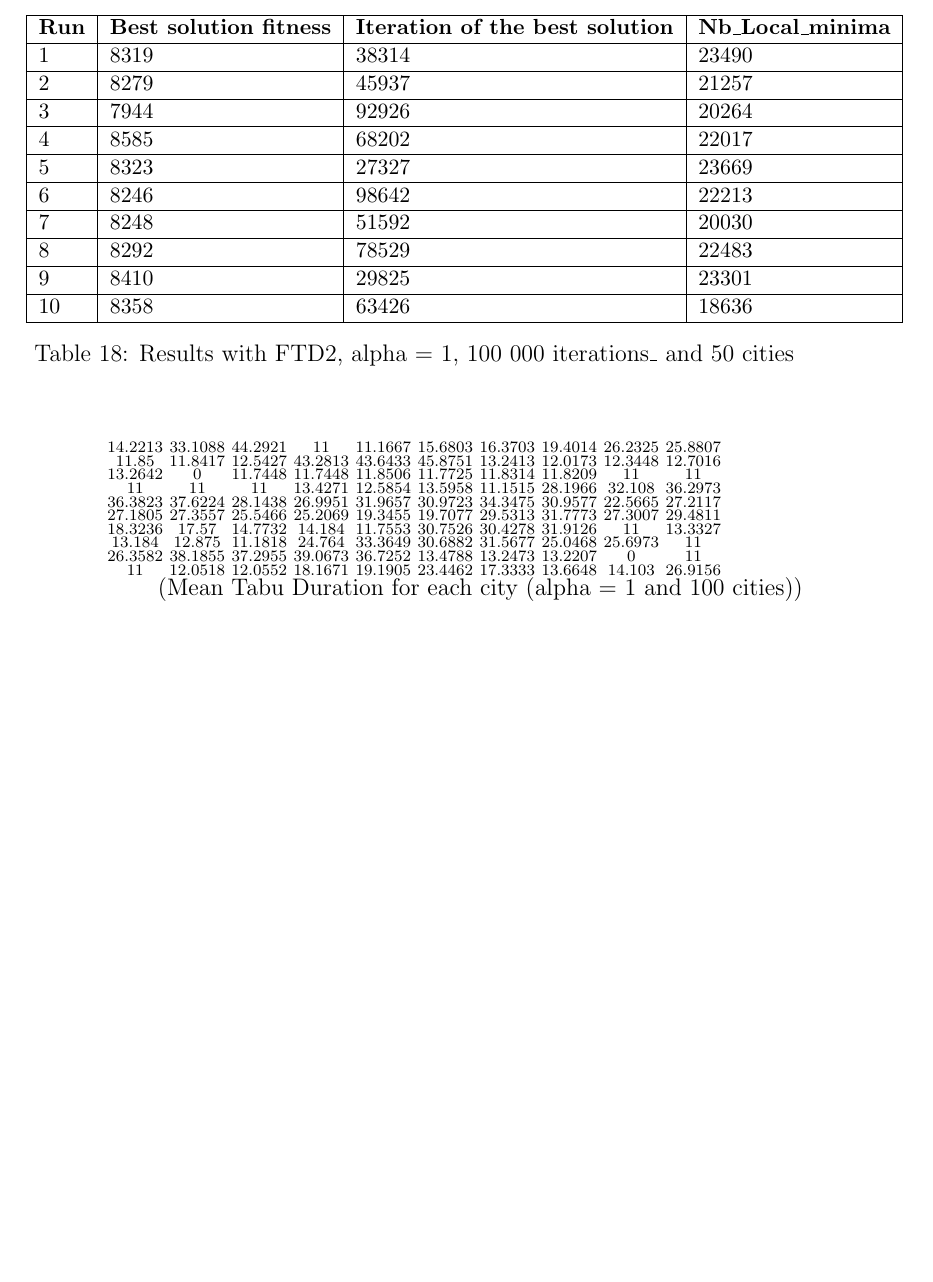
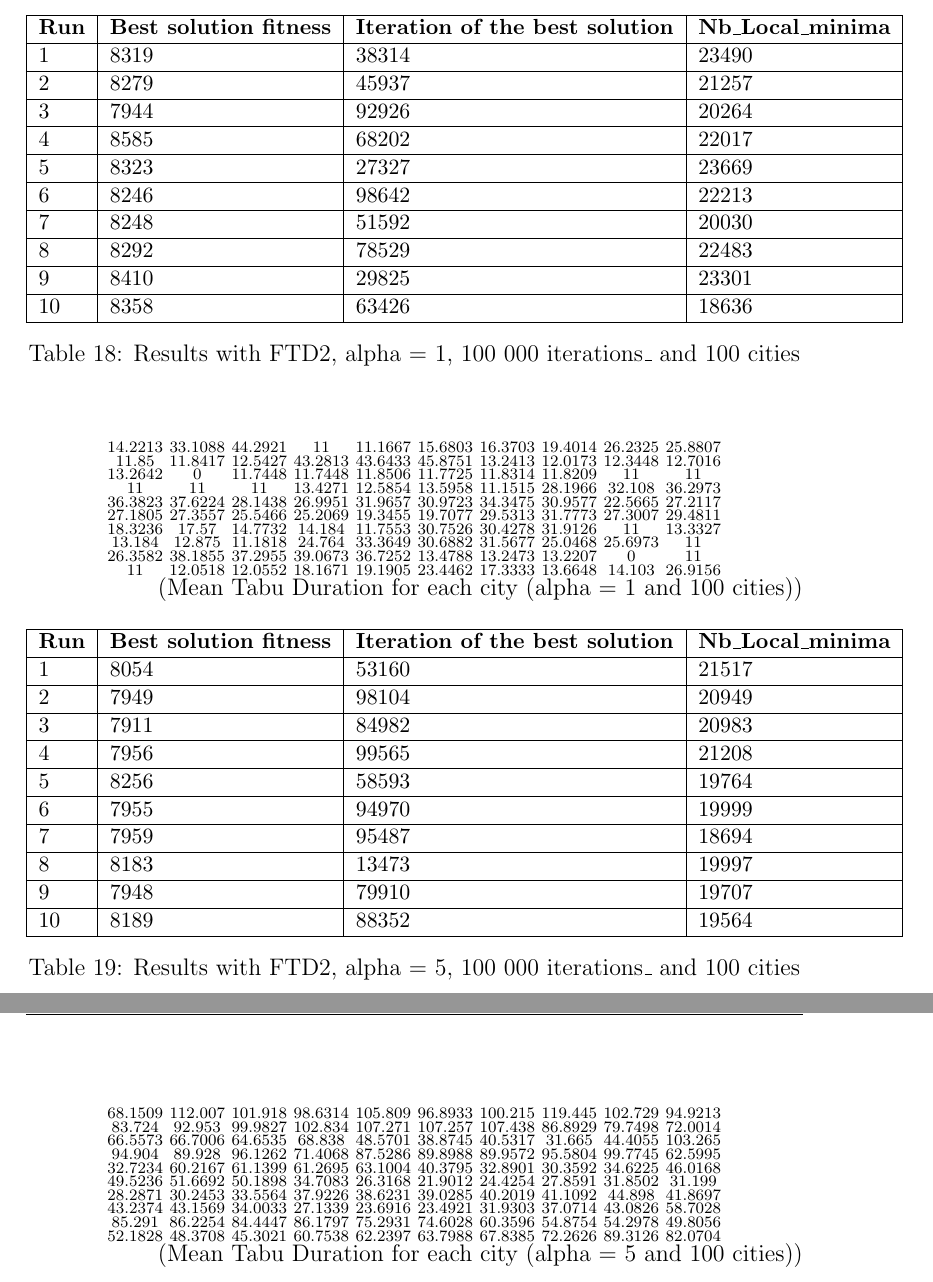
Before and after one commit to JulienMolinier/S8-IA-TabuSearch, a LaTeX document (rapport2.tex): part of page 14 of 14 before the commit and two parts of pages 14 and 15 of 15 after it, the two joined at a grey line, cut so that both start at the same text, the shorter picture padded with empty space. Compiled offline with pdfLaTeX.

Commit message:
matriceFD2100cities

```diff
--- a/rapport2.tex
+++ b/rapport2.tex
@@ -627,7 +627,7 @@ tab pour les 10 000
     \multicolumn{1}{|l|}{9} & \multicolumn{1}{l|}{8410}  & \multicolumn{1}{l|}{29825} & \multicolumn{1}{l|}{23301}  \\ \hline
     \multicolumn{1}{|l|}{10} & \multicolumn{1}{l|}{8358}  & \multicolumn{1}{l|}{63426} & \multicolumn{1}{l|}{18636}  \\ \hline
   \end{tabular}
-  \caption{Results with FTD2, alpha = 1, 100 000 iterations\_ and 50 cities}
+  \caption{Results with FTD2, alpha = 1, 100 000 iterations\_ and 100 cities}
 \end{table}
 
 \begin{equation}
@@ -645,5 +645,39 @@ tab pour les 10 000
   \end{smallmatrix}
 \end{equation}
 
+\begin{table}[h]
+  \centering
+  \small
+  \begin{tabular}{llll}
+    \hline
+    \multicolumn{1}{|l|}{\textbf{Run}}& \multicolumn{1}{l|}{\textbf{Best solution fitness}}& \multicolumn{1}{l|}{\textbf{Iteration of the best solution}}& \multicolumn{1}{l|}{\textbf{Nb\_Local\_minima}}\\ \hline
+    \multicolumn{1}{|l|}{1} & \multicolumn{1}{l|}{8054}  & \multicolumn{1}{l|}{53160} & \multicolumn{1}{l|}{21517}  \\ \hline
+    \multicolumn{1}{|l|}{2} & \multicolumn{1}{l|}{7949}  & \multicolumn{1}{l|}{98104} & \multicolumn{1}{l|}{20949}  \\ \hline
+    \multicolumn{1}{|l|}{3} & \multicolumn{1}{l|}{7911}  & \multicolumn{1}{l|}{84982}  & \multicolumn{1}{l|}{20983}  \\ \hline
+    \multicolumn{1}{|l|}{4} & \multicolumn{1}{l|}{7956}  & \multicolumn{1}{l|}{99565}  & \multicolumn{1}{l|}{21208}  \\ \hline
+    \multicolumn{1}{|l|}{5} & \multicolumn{1}{l|}{8256}  & \multicolumn{1}{l|}{58593}  & \multicolumn{1}{l|}{19764}  \\ \hline
+    \multicolumn{1}{|l|}{6} & \multicolumn{1}{l|}{7955}  & \multicolumn{1}{l|}{94970}  & \multicolumn{1}{l|}{19999}  \\ \hline
+    \multicolumn{1}{|l|}{7} & \multicolumn{1}{l|}{7959}  & \multicolumn{1}{l|}{95487}  & \multicolumn{1}{l|}{18694}  \\ \hline
+    \multicolumn{1}{|l|}{8} & \multicolumn{1}{l|}{8183}  & \multicolumn{1}{l|}{13473} & \multicolumn{1}{l|}{19997}  \\ \hline
+    \multicolumn{1}{|l|}{9} & \multicolumn{1}{l|}{7948}  & \multicolumn{1}{l|}{79910} & \multicolumn{1}{l|}{19707}  \\ \hline
+    \multicolumn{1}{|l|}{10} & \multicolumn{1}{l|}{8189}  & \multicolumn{1}{l|}{88352} & \multicolumn{1}{l|}{19564}  \\ \hline
+  \end{tabular}
+  \caption{Results with FTD2, alpha = 5, 100 000 iterations\_ and 100 cities}
+\end{table}
+
+\begin{equation}
+  \tag{Mean Tabu Duration for each city (alpha = 5 and 100 cities)}
+  \begin{smallmatrix} 68.1509 & 112.007 & 101.918 & 98.6314 & 105.809  & 96.8933 & 100.215 & 119.445 & 102.729 & 94.9213 \\
+    83.724 & 92.953 & 99.9827 & 102.834 & 107.271 & 107.257 & 107.438 & 86.8929 & 79.7498 & 72.0014 \\
+    66.5573 & 66.7006 & 64.6535 & 68.838 & 48.5701 & 38.8745 & 40.5317 & 31.665 & 44.4055 & 103.265 \\
+    94.904 & 89.928 & 96.1262 & 71.4068 & 87.5286 & 89.8988 & 89.9572 & 95.5804 & 99.7745 & 62.5995 \\
+    32.7234 & 60.2167 & 61.1399 & 61.2695 & 63.1004 & 40.3795 & 32.8901 & 30.3592 & 34.6225 & 46.0168 \\
+    49.5236 & 51.6692 & 50.1898 & 34.7083 & 26.3168 & 21.9012 & 24.4254 & 27.8591 & 31.8502 & 31.199 \\
+    28.2871 & 30.2453 & 33.5564 & 37.9226 & 38.6231 & 39.0285 & 40.2019 & 41.1092 & 44.898 & 41.8697 \\
+    43.2374 & 43.1569 & 34.0033 & 27.1339 & 23.6916 & 23.4921 & 31.9303 & 37.0714 & 43.0826 & 58.7028 \\
+    85.291 & 86.2254 & 84.4447 & 86.1797 & 75.2931 & 74.6028 & 60.3596 & 54.8754 & 54.2978 & 49.8056 \\
+    52.1828 & 48.3708 & 45.3021 & 60.7538 & 62.2397 & 63.7988 & 67.8385 & 72.2626 & 89.3126 & 82.0704 \\
+  \end{smallmatrix}
+\end{equation}
 
 \end{document}
```
Also changed, not shown: rapport2.tex (2 more changed lines).
